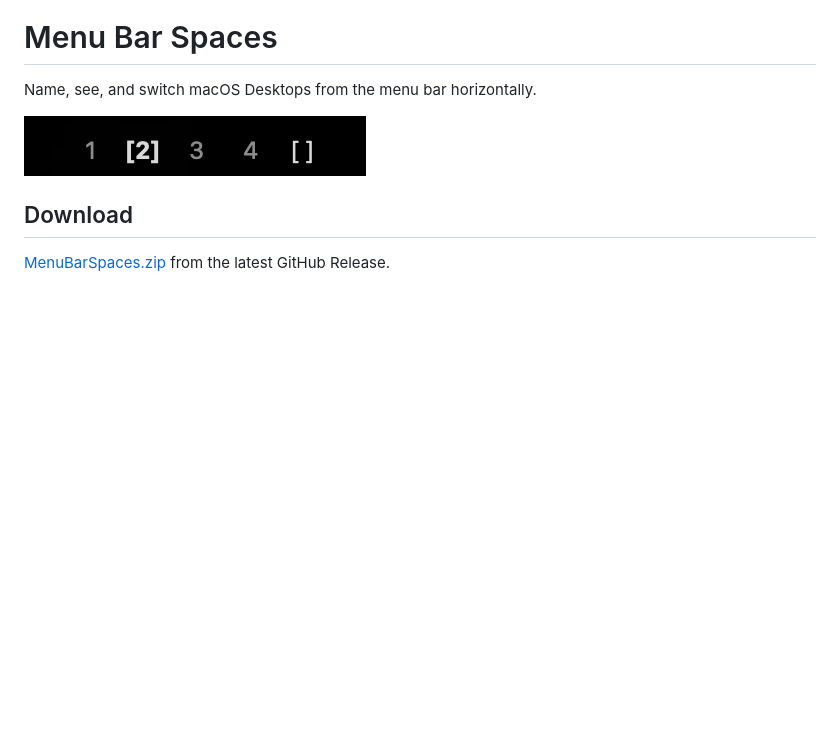
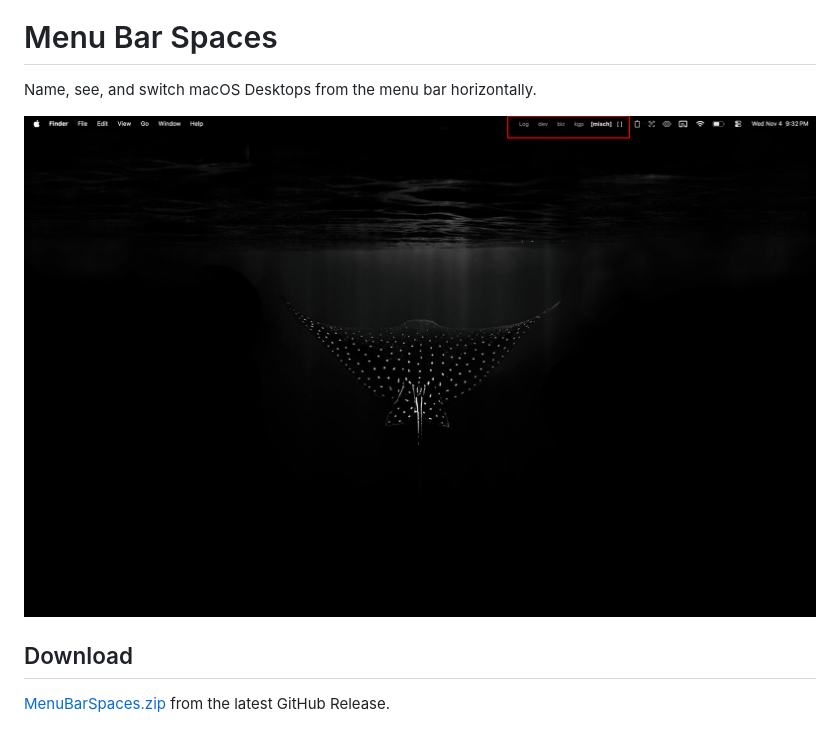
Before and after one commit to capitanbarbosa/MenuBarSpaces, a Markdown page: README.md, the part around the change. GitHub-like rendering; pictures changed too: image.png (deleted), image4.png (added); blank space fills up the shorter version.

Commit message:
img

```diff
--- a/README.md
+++ b/README.md
@@ -2,7 +2,7 @@
 
 Name, see, and switch macOS Desktops from the menu bar horizontally.
 
-![Menu Bar Spaces desktop names in the menu bar](image.png)
+![Menu Bar Spaces desktop names in the menu bar](image4.png)
 
 ## Download
 
```
